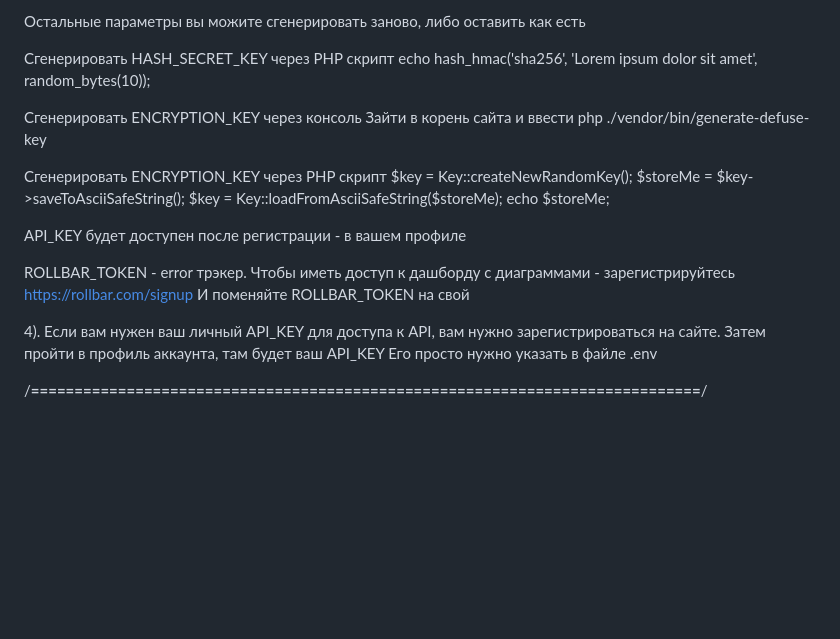
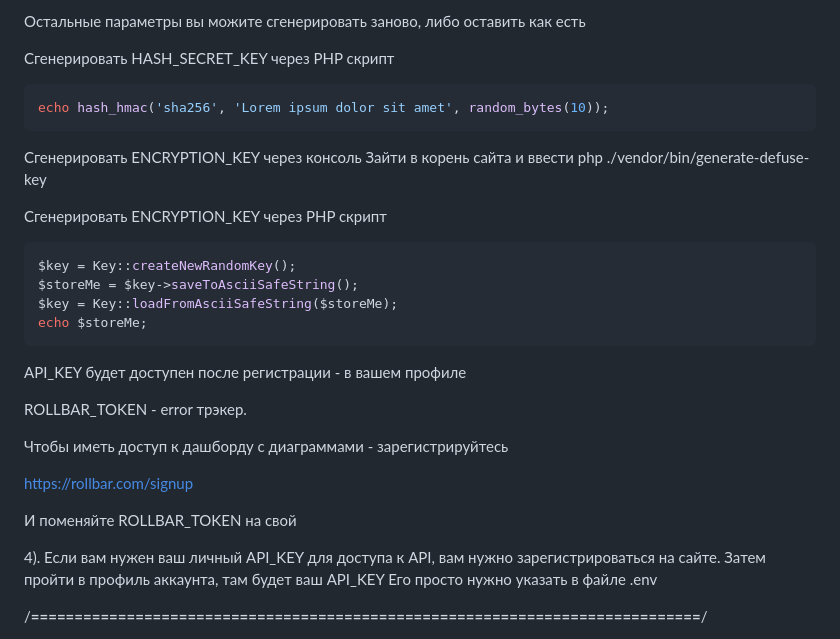
Before and after one commit to timur-safarov/slim-restfullapi, a Markdown page: README.md, the part around the change. Drawn GitHub-style; blank space fills up the shorter version.

Commit message:
Update 5/05/2024 7

````diff
--- a/README.md
+++ b/README.md
@@ -47,23 +47,30 @@ DB_PASS
 Остальные параметры вы можите сгенерировать заново, либо оставить как есть
 
 Сгенерировать HASH_SECRET_KEY через PHP скрипт
+```php
 echo hash_hmac('sha256', 'Lorem ipsum dolor sit amet', random_bytes(10));
+```
 
 Сгенерировать ENCRYPTION_KEY через консоль
 Зайти в корень сайта и ввести
 php ./vendor/bin/generate-defuse-key
 
 Сгенерировать ENCRYPTION_KEY через PHP скрипт
+```php
 $key = Key::createNewRandomKey();
 $storeMe = $key->saveToAsciiSafeString();
 $key = Key::loadFromAsciiSafeString($storeMe);
 echo $storeMe;
+```
 
 API_KEY будет доступен после регистрации - в вашем профиле
 
 ROLLBAR_TOKEN - error трэкер.
+
 Чтобы иметь доступ к дашборду с диаграммами - зарегистрируйтесь
+
 https://rollbar.com/signup
+
 И поменяйте ROLLBAR_TOKEN на свой
 
 4). Если вам нужен ваш личный API_KEY для доступа к API, вам нужно зарегистрироваться на сайте.
````
